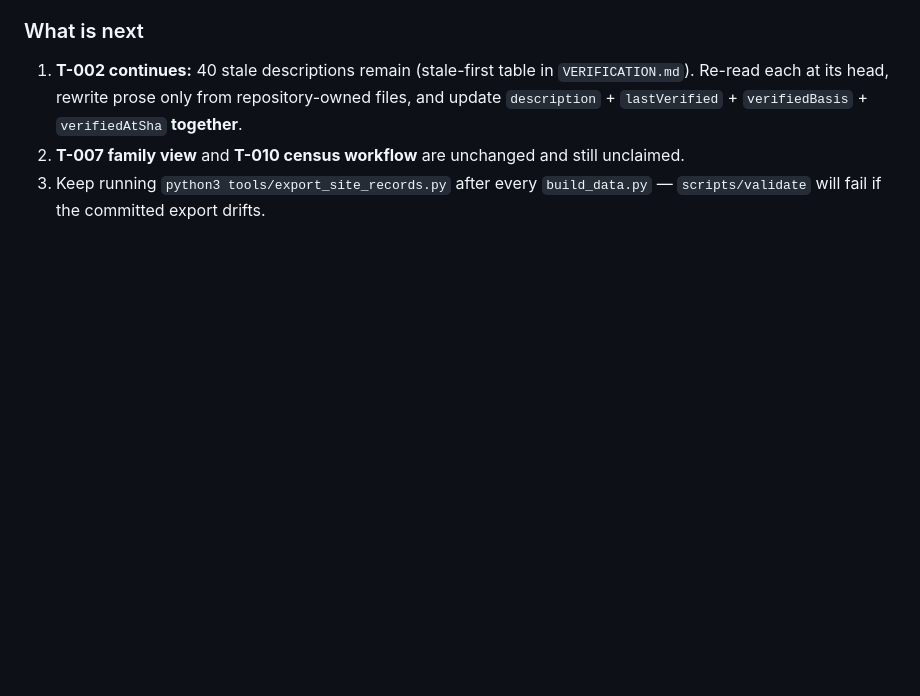
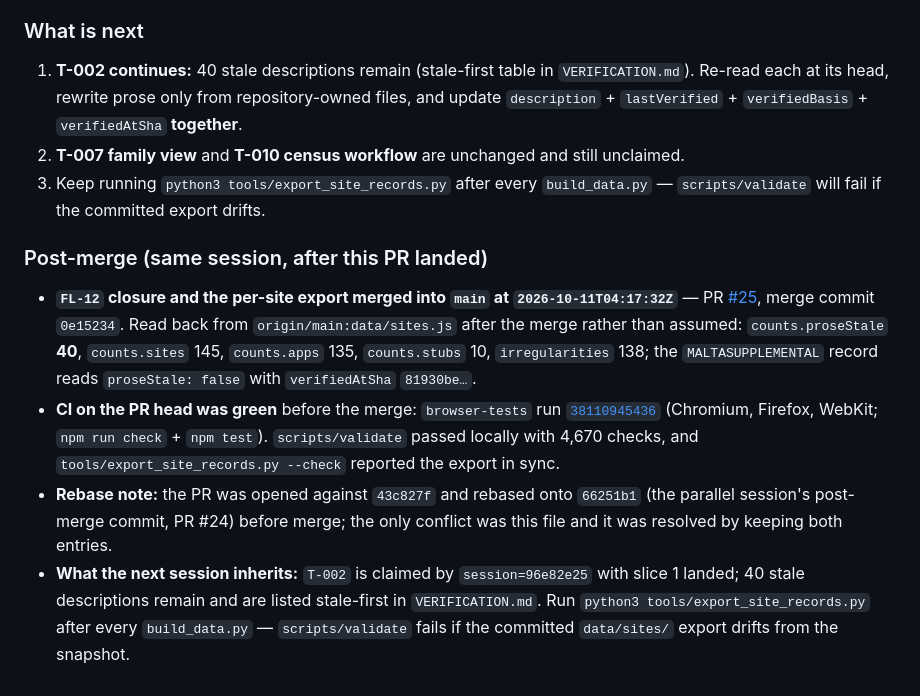
Before and after one commit to buffedlizard55-lab/MasterSite, a Markdown page: HANDOFF.md, the part around the change. Rendered like a GitHub page; blank space fills up the shorter version.

Commit message:
T-002 post-merge: record PR #25 in HANDOFF.md, read back the stale count from main
Co-authored-by: arena-agent <297053741+arena-agent@users.noreply.github.com>

```diff
--- a/HANDOFF.md
+++ b/HANDOFF.md
@@ -169,3 +169,22 @@ dropped commit contained no data, overlay or generated work — only the pre-pro
 2. **T-007 family view** and **T-010 census workflow** are unchanged and still unclaimed.
 3. Keep running `python3 tools/export_site_records.py` after every `build_data.py` — `scripts/validate`
    will fail if the committed export drifts.
+
+### Post-merge (same session, after this PR landed)
+
+- **`FL-12` closure and the per-site export merged into `main` at `2026-10-11T04:17:32Z`** — PR
+  [#25](https://github.com/buffedlizard55-lab/MasterSite/pull/25), merge commit `0e15234`. Read back
+  from `origin/main:data/sites.js` after the merge rather than assumed: `counts.proseStale` **40**,
+  `counts.sites` 145, `counts.apps` 135, `counts.stubs` 10, `irregularities` 138; the
+  `MALTASUPPLEMENTAL` record reads `proseStale: false` with `verifiedAtSha` `81930be…`.
+- **CI on the PR head was green** before the merge: `browser-tests` run
+  [`38110945436`](https://github.com/buffedlizard55-lab/MasterSite/actions/runs/38110945436)
+  (Chromium, Firefox, WebKit; `npm run check` + `npm test`). `scripts/validate` passed locally with
+  4,670 checks, and `tools/export_site_records.py --check` reported the export in sync.
+- **Rebase note:** the PR was opened against `43c827f` and rebased onto `66251b1` (the parallel
+  session's post-merge commit, PR #24) before merge; the only conflict was this file and it was
+  resolved by keeping both entries.
+- **What the next session inherits:** `T-002` is claimed by `session=96e82e25` with slice 1 landed;
+  40 stale descriptions remain and are listed stale-first in `VERIFICATION.md`. Run
+  `python3 tools/export_site_records.py` after every `build_data.py` — `scripts/validate` fails if
+  the committed `data/sites/` export drifts from the snapshot.
```
